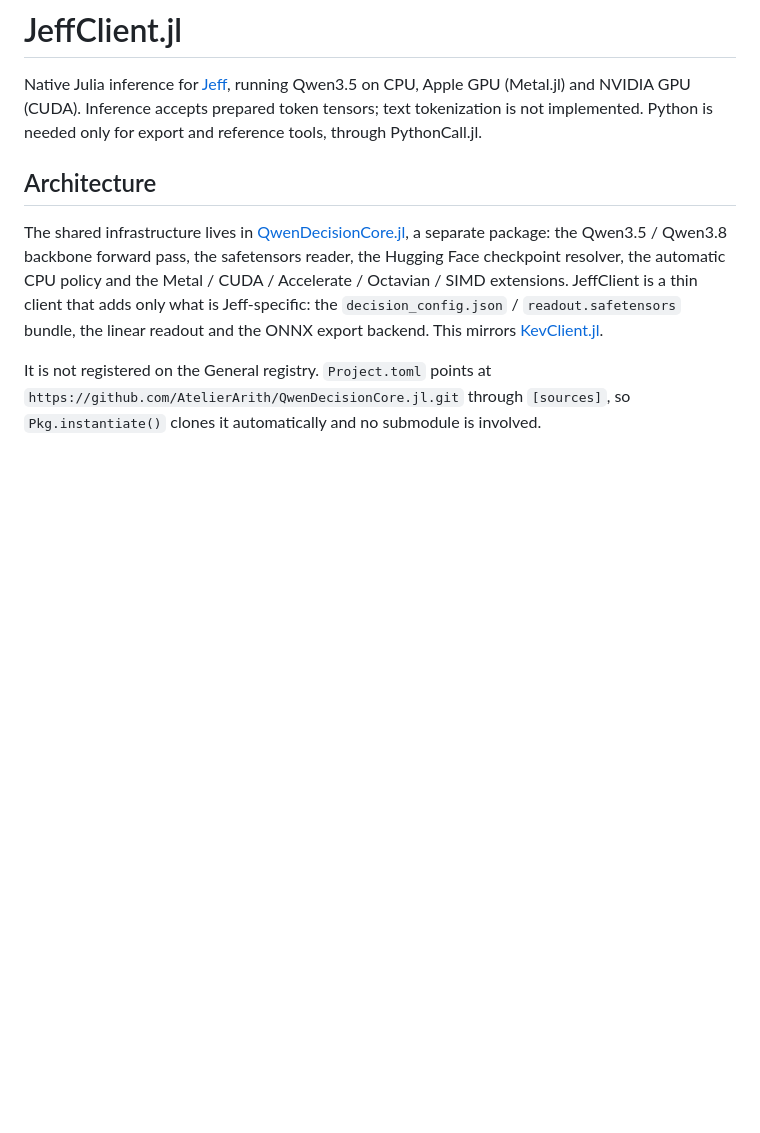
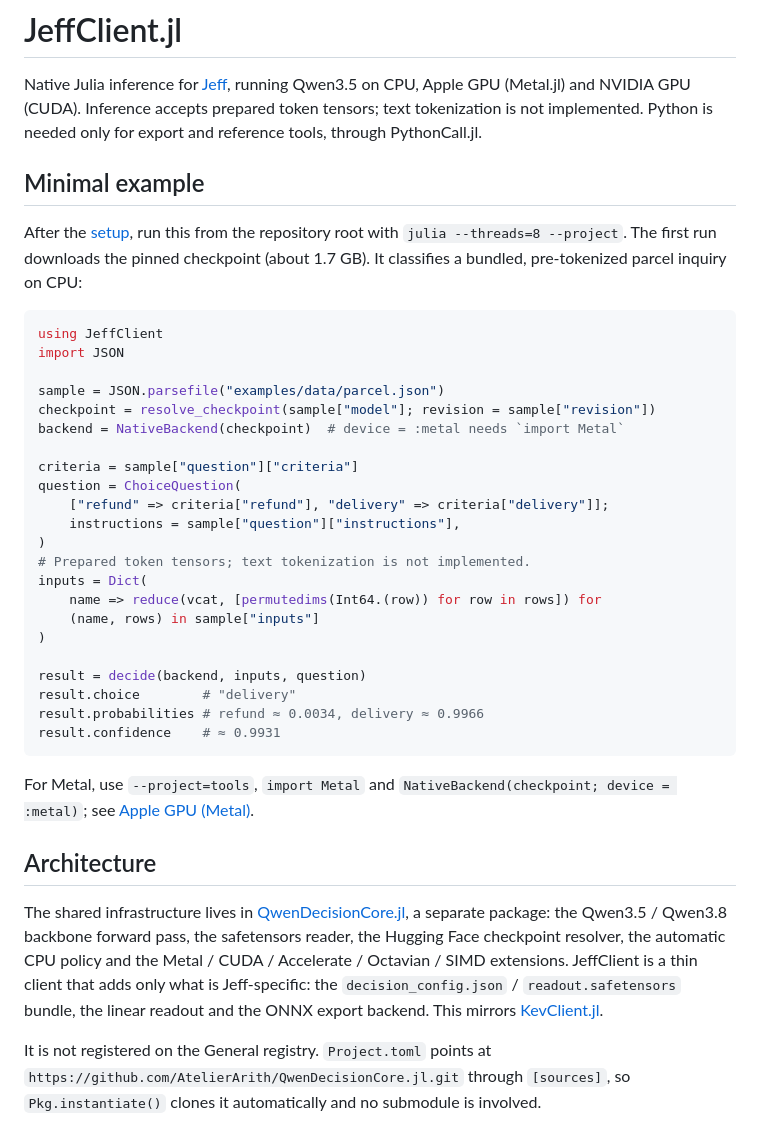
Before and after one commit to AtelierArith/JeffClient.jl, a Markdown page: README.md, the part around the change. Drawn GitHub-style; blank space fills up the shorter version.

Commit message:
README: add a minimal runnable example at the top
Co-Authored-By: Claude Sonnet 5.5 <noreply@anthropic.com>

````diff
--- a/README.md
+++ b/README.md
@@ -4,6 +4,41 @@ Native Julia inference for [Jeff](https://github.com/firelex/jeff), running
 Qwen3.5 on CPU, Apple GPU (Metal.jl) and NVIDIA GPU (CUDA). Inference accepts prepared token
 tensors; text tokenization is not implemented. Python is needed only for export
 and reference tools, through PythonCall.jl.
+
+## Minimal example
+
+After the [setup](#setup-guide), run this from the repository root with
+`julia --threads=8 --project`. The first run downloads the pinned checkpoint
+(about 1.7 GB). It classifies a bundled, pre-tokenized parcel inquiry on CPU:
+
+```julia
+using JeffClient
+import JSON
+
+sample = JSON.parsefile("examples/data/parcel.json")
+checkpoint = resolve_checkpoint(sample["model"]; revision = sample["revision"])
+backend = NativeBackend(checkpoint)  # device = :metal needs `import Metal`
+
+criteria = sample["question"]["criteria"]
+question = ChoiceQuestion(
+    ["refund" => criteria["refund"], "delivery" => criteria["delivery"]];
+    instructions = sample["question"]["instructions"],
+)
+# Prepared token tensors; text tokenization is not implemented.
+inputs = Dict(
+    name => reduce(vcat, [permutedims(Int64.(row)) for row in rows]) for
+    (name, rows) in sample["inputs"]
+)
+
+result = decide(backend, inputs, question)
+result.choice        # "delivery"
+result.probabilities # refund ≈ 0.0034, delivery ≈ 0.9966
+result.confidence    # ≈ 0.9931
+```
+
+For Metal, use `--project=tools`, `import Metal` and
+`NativeBackend(checkpoint; device = :metal)`; see
+[Apple GPU (Metal)](#apple-gpu-metal).
 
 ## Architecture
 
````
